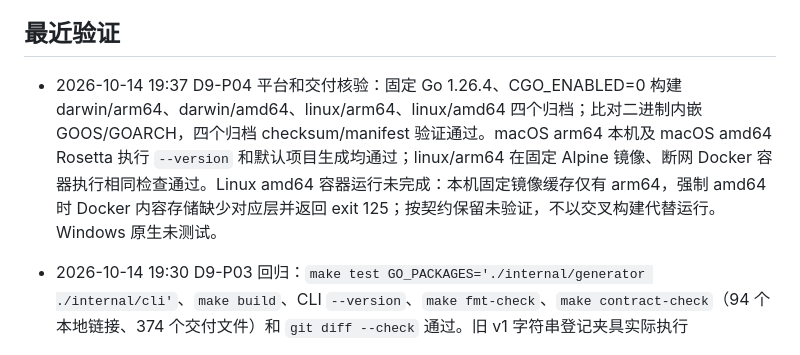
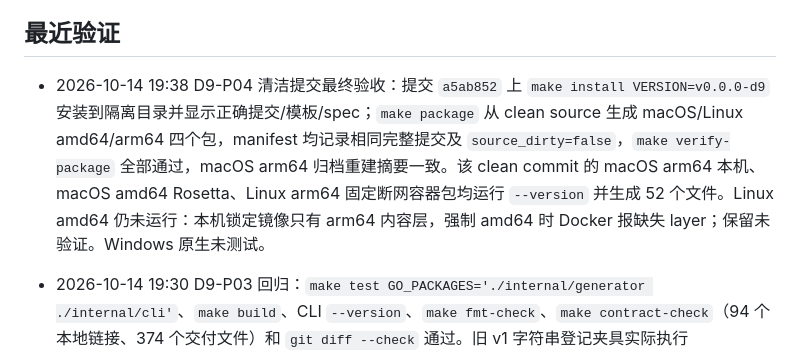
Before and after one commit to setcreed/goseed, a Markdown page: ROADMAP.md, the part around the change. Drawn GitHub-style.

Commit message:
docs: 记录 D9 清洁源码交付验收

```diff
--- a/ROADMAP.md
+++ b/ROADMAP.md
@@ -99,7 +99,7 @@ goseed 是独立的 Go 项目与业务代码生成器，主模块为 `github.com
 
 ## 最近验证
 
-- 2026-10-14 19:37 D9-P04 平台和交付核验：固定 Go 1.26.4、CGO_ENABLED=0 构建 darwin/arm64、darwin/amd64、linux/arm64、linux/amd64 四个归档；比对二进制内嵌 GOOS/GOARCH，四个归档 checksum/manifest 验证通过。macOS arm64 本机及 macOS amd64 Rosetta 执行 `--version` 和默认项目生成均通过；linux/arm64 在固定 Alpine 镜像、断网 Docker 容器执行相同检查通过。Linux amd64 容器运行未完成：本机固定镜像缓存仅有 arm64，强制 amd64 时 Docker 内容存储缺少对应层并返回 exit 125；按契约保留未验证，不以交叉构建代替运行。Windows 原生未测试。
+- 2026-10-14 19:38 D9-P04 清洁提交最终验收：提交 `a5ab852` 上 `make install VERSION=v0.0.0-d9` 安装到隔离目录并显示正确提交/模板/spec；`make package` 从 clean source 生成 macOS/Linux amd64/arm64 四个包，manifest 均记录相同完整提交及 `source_dirty=false`，`make verify-package` 全部通过，macOS arm64 归档重建摘要一致。该 clean commit 的 macOS arm64 本机、macOS amd64 Rosetta、Linux arm64 固定断网容器包均运行 `--version` 并生成 52 个文件。Linux amd64 仍未运行：本机锁定镜像只有 arm64 内容层，强制 amd64 时 Docker 报缺失 layer；保留未验证。Windows 原生未测试。
 
 - 2026-10-14 19:30 D9-P03 回归：`make test GO_PACKAGES='./internal/generator ./internal/cli'`、`make build`、CLI `--version`、`make fmt-check`、`make contract-check`（94 个本地链接、374 个交付文件）和 `git diff --check` 通过。旧 v1 字符串登记夹具实际执行 `PrepareModule`/`Write`/`LoadProject`；metadata/template v2 两个失败夹具明确提示只支持 v1，并以整棵项目文件快照证明无改动。归档复核显示版本字段与当前源码常量一致；测试归档已清理。
 
```
